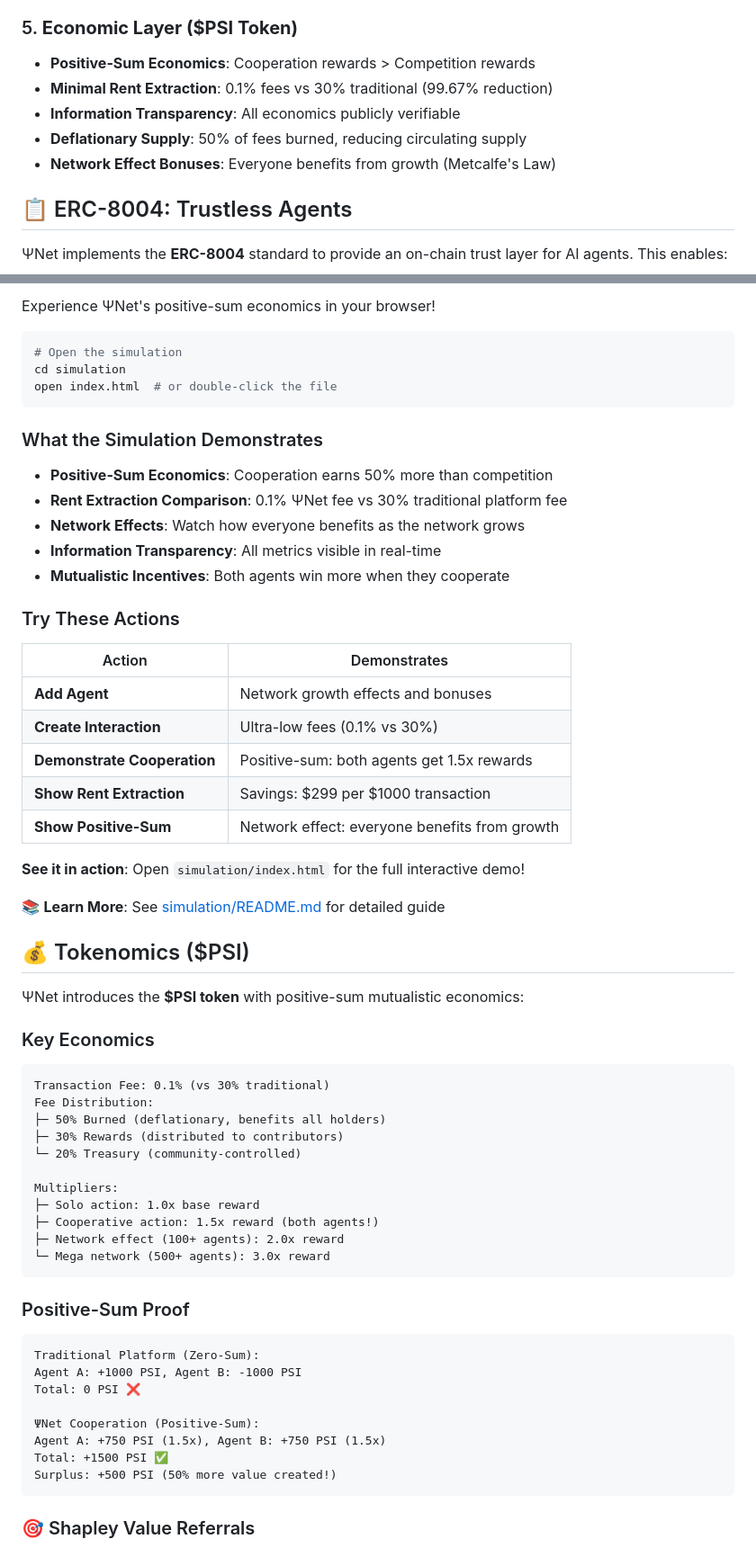
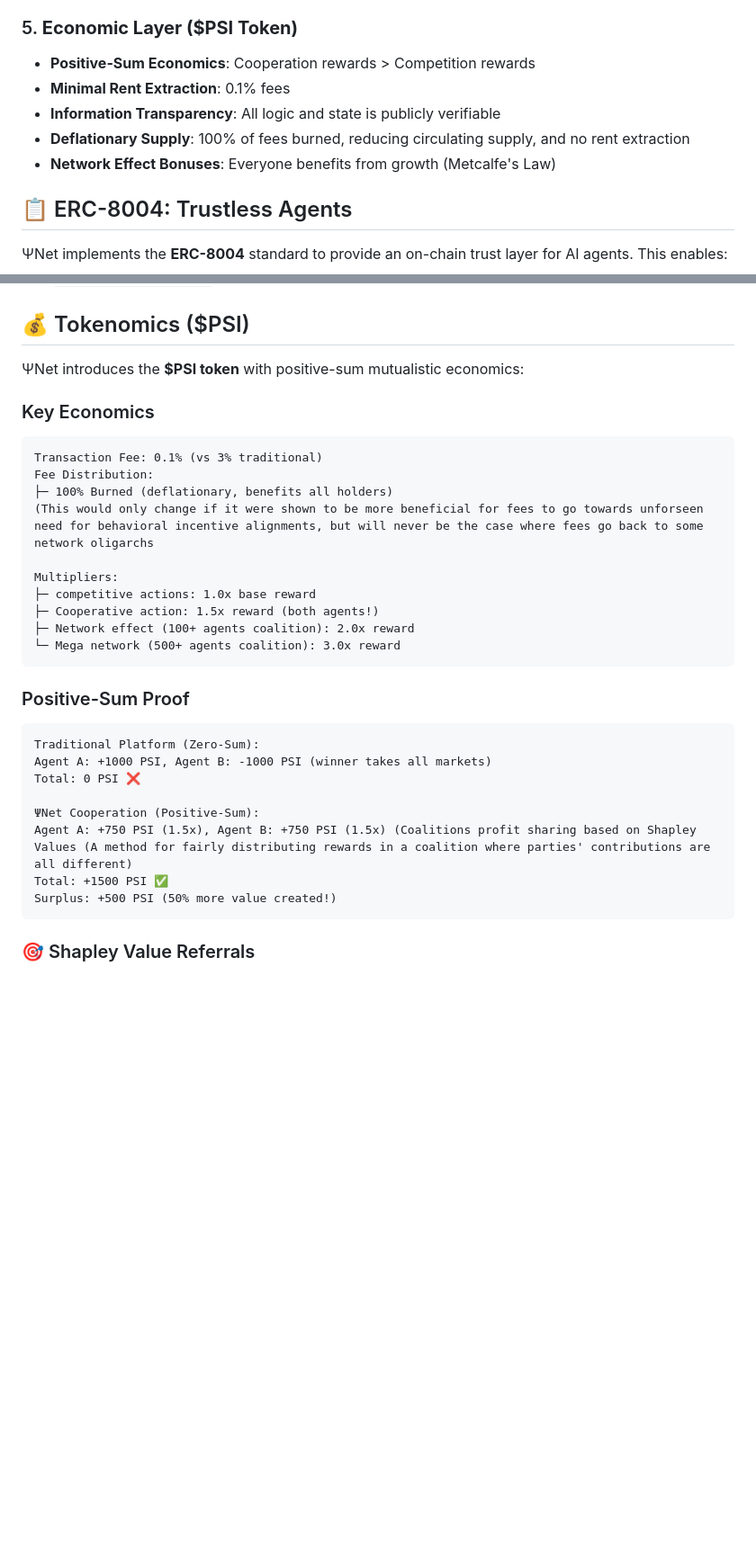
Before and after one commit to WGlynn/-Net-PsiNet---the-Psychic-Network-for-AI-Context., a Markdown page: README.md, 2 parts joined by grey strips. Shown: that part at 90% size. Rendered like a GitHub page; blank space fills up the shorter version.

````diff
--- a/README.md
+++ b/README.md
@@ -44,10 +44,11 @@
 
 ### 5. **Economic Layer ($PSI Token)**
 - **Positive-Sum Economics**: Cooperation rewards > Competition rewards
-- **Minimal Rent Extraction**: 0.1% fees vs 30% traditional (99.67% reduction)
-- **Information Transparency**: All economics publicly verifiable
-- **Deflationary Supply**: 50% of fees burned, reducing circulating supply
+- **Minimal Rent Extraction**: 0.1% fees
+- **Information Transparency**: All logic and state is publicly verifiable
+- **Deflationary Supply**: 100% of fees burned, reducing circulating supply, and no rent extraction
 - **Network Effect Bonuses**: Everyone benefits from growth (Metcalfe's Law)
+
 
 ## 📋 ERC-8004: Trustless Agents
 
@@ -124,32 +74,3 @@ npm run deploy:mainnet
-Experience ΨNet's positive-sum economics in your browser!
-
-```bash
-# Open the simulation
-cd simulation
-open index.html  # or double-click the file
-```
-
-### What the Simulation Demonstrates
-
-- **Positive-Sum Economics**: Cooperation earns 50% more than competition
-- **Rent Extraction Comparison**: 0.1% ΨNet fee vs 30% traditional platform fee
-- **Network Effects**: Watch how everyone benefits as the network grows
-- **Information Transparency**: All metrics visible in real-time
-- **Mutualistic Incentives**: Both agents win more when they cooperate
-
-### Try These Actions
-
-| Action | Demonstrates |
-|--------|--------------|
-| **Add Agent** | Network growth effects and bonuses |
-| **Create Interaction** | Ultra-low fees (0.1% vs 30%) |
-| **Demonstrate Cooperation** | Positive-sum: both agents get 1.5x rewards |
-| **Show Rent Extraction** | Savings: $299 per $1000 transaction |
-| **Show Positive-Sum** | Network effect: everyone benefits from growth |
-
-**See it in action**: Open `simulation/index.html` for the full interactive demo!
-
-📚 **Learn More**: See [simulation/README.md](./simulation/README.md) for detailed guide
 
 ## 💰 Tokenomics ($PSI)
 
@@ -158,28 +79,27 @@ open index.html  # or double-click the file
 ### Key Economics
 
 ```
-Transaction Fee: 0.1% (vs 30% traditional)
+Transaction Fee: 0.1% (vs 3% traditional)
 Fee Distribution:
-├─ 50% Burned (deflationary, benefits all holders)
-├─ 30% Rewards (distributed to contributors)
-└─ 20% Treasury (community-controlled)
+├─ 100% Burned (deflationary, benefits all holders)
+(This would only change if it were shown to be more beneficial for fees to go towards unforseen need for behavioral incentive alignments, but will never be the case where fees go back to some network oligarchs
 
 Multipliers:
-├─ Solo action: 1.0x base reward
+├─ competitive actions: 1.0x base reward
 ├─ Cooperative action: 1.5x reward (both agents!)
-├─ Network effect (100+ agents): 2.0x reward
-└─ Mega network (500+ agents): 3.0x reward
+├─ Network effect (100+ agents coalition): 2.0x reward
+└─ Mega network (500+ agents coalition): 3.0x reward
 ```
 
 ### Positive-Sum Proof
 
 ```
 Traditional Platform (Zero-Sum):
-Agent A: +1000 PSI, Agent B: -1000 PSI
+Agent A: +1000 PSI, Agent B: -1000 PSI (winner takes all markets)
 Total: 0 PSI ❌
 
 ΨNet Cooperation (Positive-Sum):
-Agent A: +750 PSI (1.5x), Agent B: +750 PSI (1.5x)
+Agent A: +750 PSI (1.5x), Agent B: +750 PSI (1.5x) (Coalitions profit sharing based on Shapley Values (A method for fairly distributing rewards in a coalition where parties' contributions are all different)
 Total: +1500 PSI ✅
 Surplus: +500 PSI (50% more value created!)
 ```
````
Also changed, not shown: other parts of README.md (+19 -66 lines).
